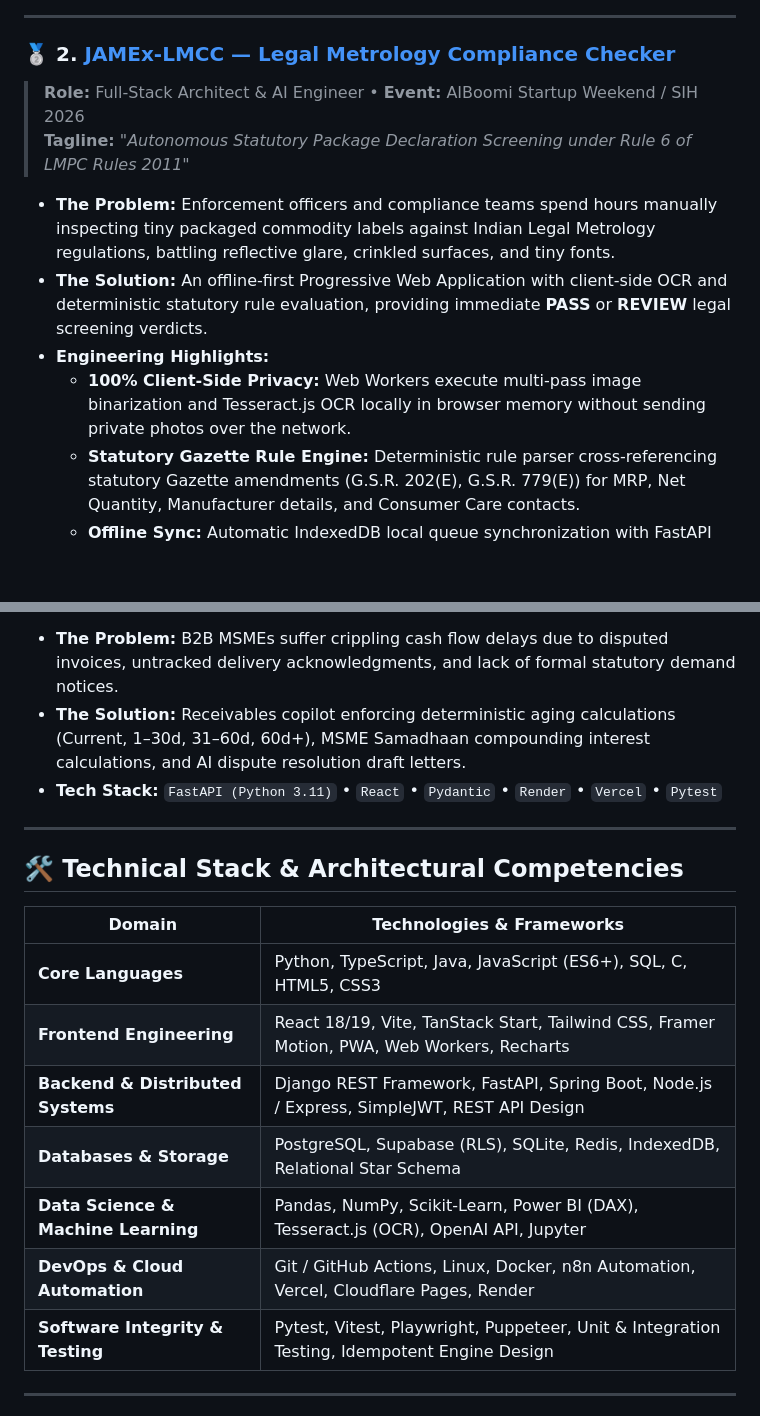
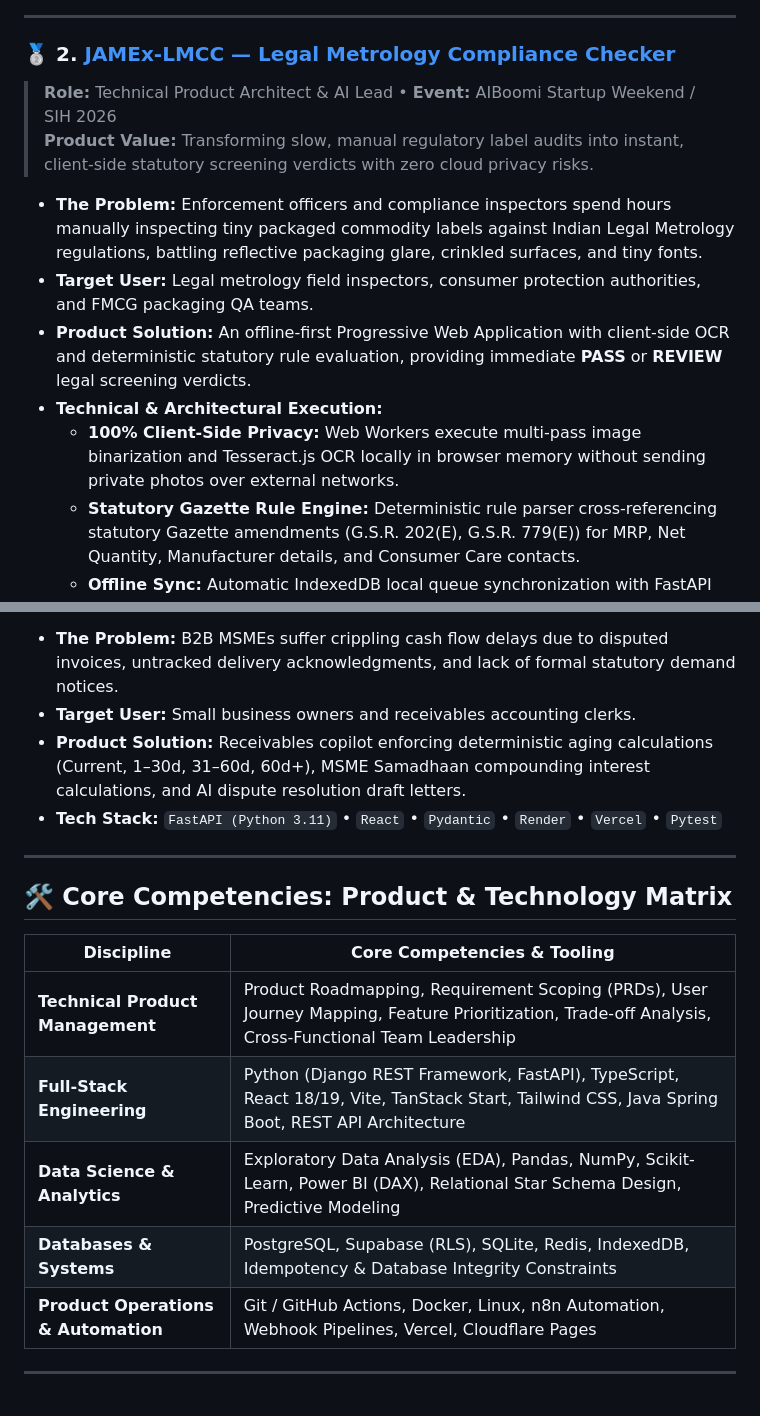
Before and after one commit to jisssz/jisssz, a Markdown page: README.md, 2 parts joined by grey strips. Rendered like a GitHub page; blank space fills up the shorter version.

```diff
--- a/README.md
+++ b/README.md
@@ -55,13 +61,14 @@ graph LR
 ---
 
 ### 🥈 2. [JAMEx-LMCC — Legal Metrology Compliance Checker](https://github.com/jisssz/JAMEx-LMCC)
-> **Role:** Full-Stack Architect & AI Engineer • **Event:** AIBoomi Startup Weekend / SIH 2026
-> **Tagline:** *"Autonomous Statutory Package Declaration Screening under Rule 6 of LMPC Rules 2011"*
+> **Role:** Technical Product Architect & AI Lead • **Event:** AIBoomi Startup Weekend / SIH 2026
+> **Product Value:** Transforming slow, manual regulatory label audits into instant, client-side statutory screening verdicts with zero cloud privacy risks.
 
-- **The Problem:** Enforcement officers and compliance teams spend hours manually inspecting tiny packaged commodity labels against Indian Legal Metrology regulations, battling reflective glare, crinkled surfaces, and tiny fonts.
-- **The Solution:** An offline-first Progressive Web Application with client-side OCR and deterministic statutory rule evaluation, providing immediate **PASS** or **REVIEW** legal screening verdicts.
-- **Engineering Highlights:**
-  - **100% Client-Side Privacy:** Web Workers execute multi-pass image binarization and Tesseract.js OCR locally in browser memory without sending private photos over the network.
+- **The Problem:** Enforcement officers and compliance inspectors spend hours manually inspecting tiny packaged commodity labels against Indian Legal Metrology regulations, battling reflective packaging glare, crinkled surfaces, and tiny fonts.
+- **Target User:** Legal metrology field inspectors, consumer protection authorities, and FMCG packaging QA teams.
+- **Product Solution:** An offline-first Progressive Web Application with client-side OCR and deterministic statutory rule evaluation, providing immediate **PASS** or **REVIEW** legal screening verdicts.
+- **Technical & Architectural Execution:**
+  - **100% Client-Side Privacy:** Web Workers execute multi-pass image binarization and Tesseract.js OCR locally in browser memory without sending private photos over external networks.
   - **Statutory Gazette Rule Engine:** Deterministic rule parser cross-referencing statutory Gazette amendments (G.S.R. 202(E), G.S.R. 779(E)) for MRP, Net Quantity, Manufacturer details, and Consumer Care contacts.
   - **Offline Sync:** Automatic IndexedDB local queue synchronization with FastAPI persistence server upon network reconnection.
 - **Verified Evidence:** **198 frontend Vitest unit/integration tests**, **61 backend pytest tests**, production deployment live on Vercel.
@@ -123,21 +129,20 @@ flowchart LR
 
 - **The Problem:** B2B MSMEs suffer crippling cash flow delays due to disputed invoices, untracked delivery acknowledgments, and lack of formal statutory demand notices.
-- **The Solution:** Receivables copilot enforcing deterministic aging calculations (Current, 1–30d, 31–60d, 60d+), MSME Samadhaan compounding interest calculations, and AI dispute resolution draft letters.
+- **Target User:** Small business owners and receivables accounting clerks.
+- **Product Solution:** Receivables copilot enforcing deterministic aging calculations (Current, 1–30d, 31–60d, 60d+), MSME Samadhaan compounding interest calculations, and AI dispute resolution draft letters.
 - **Tech Stack:** `FastAPI (Python 3.11)` • `React` • `Pydantic` • `Render` • `Vercel` • `Pytest`
 
 ---
 
-## 🛠️ Technical Stack & Architectural Competencies
+## 🛠️ Core Competencies: Product & Technology Matrix
 
-| Domain | Technologies & Frameworks |
+| Discipline | Core Competencies & Tooling |
 |---|---|
-| **Core Languages** | Python, TypeScript, Java, JavaScript (ES6+), SQL, C, HTML5, CSS3 |
-| **Frontend Engineering** | React 18/19, Vite, TanStack Start, Tailwind CSS, Framer Motion, PWA, Web Workers, Recharts |
-| **Backend & Distributed Systems** | Django REST Framework, FastAPI, Spring Boot, Node.js / Express, SimpleJWT, REST API Design |
-| **Databases & Storage** | PostgreSQL, Supabase (RLS), SQLite, Redis, IndexedDB, Relational Star Schema |
-| **Data Science & Machine Learning** | Pandas, NumPy, Scikit-Learn, Power BI (DAX), Tesseract.js (OCR), OpenAI API, Jupyter |
-| **DevOps & Cloud Automation** | Git / GitHub Actions, Linux, Docker, n8n Automation, Vercel, Cloudflare Pages, Render |
-| **Software Integrity & Testing** | Pytest, Vitest, Playwright, Puppeteer, Unit & Integration Testing, Idempotent Engine Design |
+| **Technical Product Management** | Product Roadmapping, Requirement Scoping (PRDs), User Journey Mapping, Feature Prioritization, Trade-off Analysis, Cross-Functional Team Leadership |
+| **Full-Stack Engineering** | Python (Django REST Framework, FastAPI), TypeScript, React 18/19, Vite, TanStack Start, Tailwind CSS, Java Spring Boot, REST API Architecture |
+| **Data Science & Analytics** | Exploratory Data Analysis (EDA), Pandas, NumPy, Scikit-Learn, Power BI (DAX), Relational Star Schema Design, Predictive Modeling |
+| **Databases & Systems** | PostgreSQL, Supabase (RLS), SQLite, Redis, IndexedDB, Idempotency & Database Integrity Constraints |
+| **Product Operations & Automation** | Git / GitHub Actions, Docker, Linux, n8n Automation, Webhook Pipelines, Vercel, Cloudflare Pages |
 
 ---
 
```
Also changed, not shown: other parts of README.md (+48 -72 lines), assets/banner.png, 2 other files.
